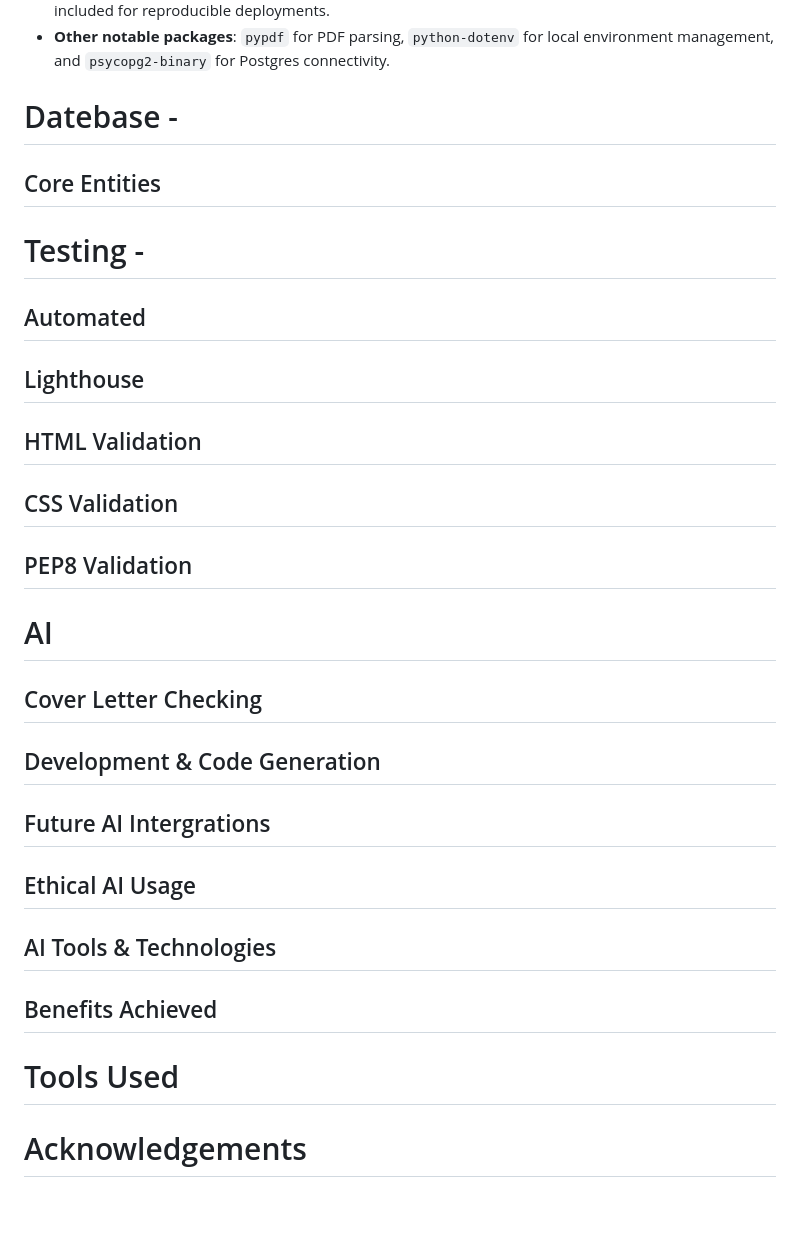
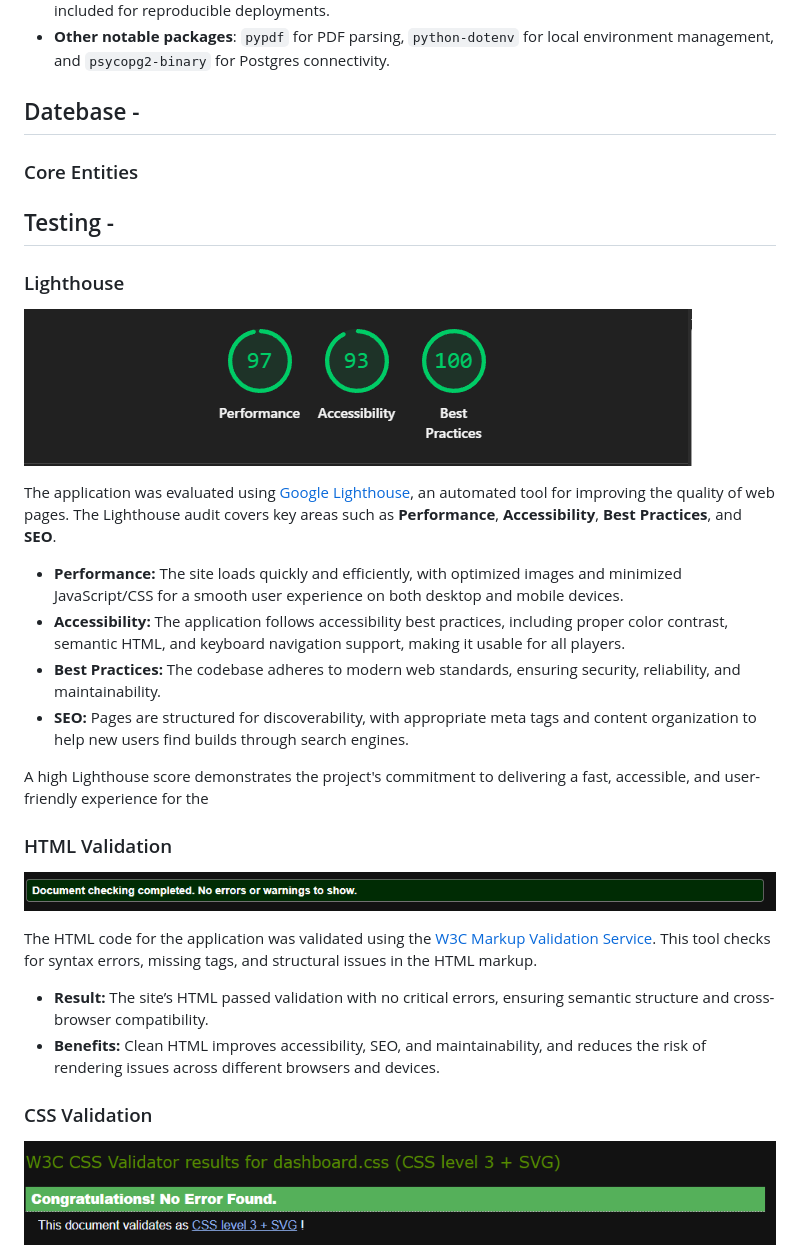
Before and after one commit to xGodai/Job-Tracker-, a Markdown page: README.md, the part around the change printed below. Drawn GitHub-style; pictures changed too: documentation/validation/job tracker css.PNG (added), documentation/validation/job tracker html.PNG (added), documentation/validation/job tracker lighthouse.PNG (added); blank space fills up the shorter version.

```diff
--- a/README.md
+++ b/README.md
@@ -81,26 +83,33 @@ This project uses a standard Django-based stack with modern frontend tooling and
 - **Deployment**: Heroku + gunicorn; `Procfile`, `.python-version`, and pinned `requirements.txt` are included for reproducible deployments.
 - **Other notable packages**: `pypdf` for PDF parsing, `python-dotenv` for local environment management, and `psycopg2-binary` for Postgres connectivity.
 
- # Datebase -
- ## Core Entities
+ ## Datebase -
+ ### Core Entities
 
-# Testing -
+## Testing -
 
-## Automated
-## Lighthouse
-## HTML Validation
-## CSS Validation
-## PEP8 Validation
+### Lighthouse
 
+![Lighthouse Score](/documentation/validation/job%20tracker%20lighthouse.PNG)
 
-# AI
-## Cover Letter Checking
-## Development & Code Generation
-## Future AI Intergrations
-## Ethical AI Usage
-## AI Tools & Technologies
-## Benefits Achieved
+The application was evaluated using [Google Lighthouse](https://developers.google.com/web/tools/lighthouse), an automated tool for improving the quality of web pages. The Lighthouse audit covers key areas such as **Performance**, **Accessibility**, **Best Practices**, and **SEO**.
 
-# Tools Used
+- **Performance:** The site loads quickly and efficiently, with optimized images and minimized JavaScript/CSS for a smooth user experience on both desktop and mobile devices.
+- **Accessibility:** The application follows accessibility best practices, including proper color contrast, semantic HTML, and keyboard navigation support, making it usable for all players.
+- **Best Practices:** The codebase adheres to modern web standards, ensuring security, reliability, and maintainability.
+- **SEO:** Pages are structured for discoverability, with appropriate meta tags and content organization to help new users find builds through search engines.
 
-# Acknowledgements
+A high Lighthouse score demonstrates the project's commitment to delivering a fast, accessible, and user-friendly experience for the
+
+### HTML Validation
+
+![HTML Validation](/documentation/validation/job%20tracker%20html.PNG)
+
+The HTML code for the application was validated using the [W3C Markup Validation Service](https://validator.w3.org/). This tool checks for syntax errors, missing tags, and structural issues in the HTML markup.
+- **Result:** The site’s HTML passed validation with no critical errors, ensuring semantic structure and cross-browser compatibility.
+- **Benefits:** Clean HTML improves accessibility, SEO, and maintainability, and reduces the risk of rendering issues across different browsers and devices.
+
+### CSS Validation
+
+![CSS Validation](/documentation/validation/job%20tracker%20css.PNG)
+
```
Also changed, not shown: other parts of README.md (+36 -7 lines), documentation/job tracker responsive.PNG (added), documentation/validation/job tracker pep8.PNG (added).
